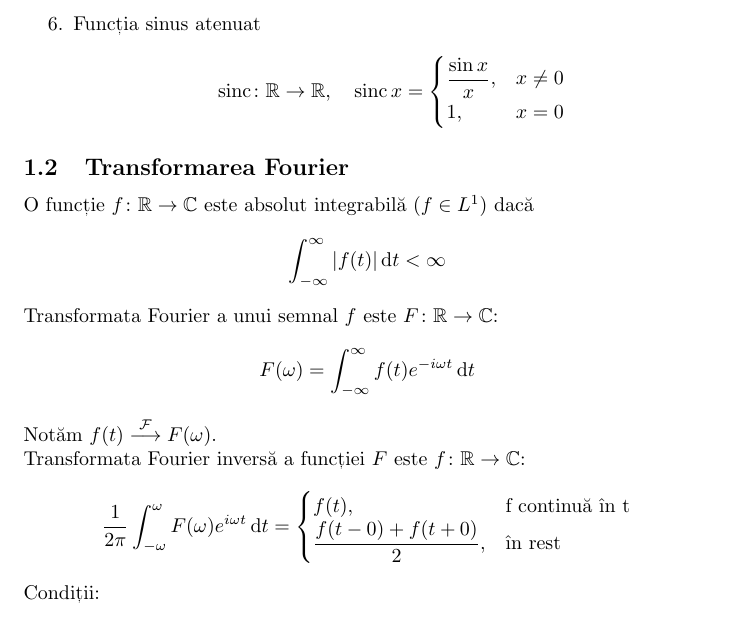
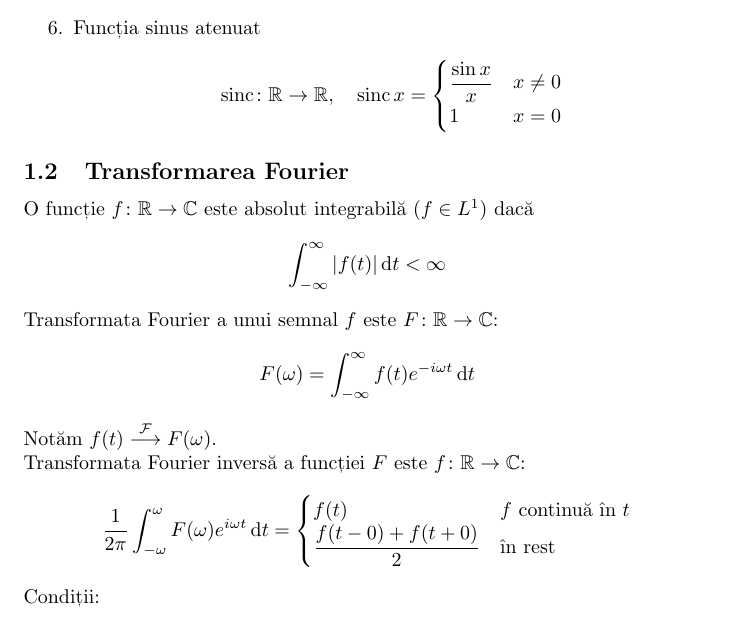
Before and after one commit to onefieryfern/acs-cheatsheets, a LaTeX document (matematici-speciale.tex): part of page 2 of 2, cut so that both start at the same text. Compiled offline with pdfLaTeX.

Commit message:
[MSp] Fix formatting

```diff
--- a/matematici-speciale.tex
+++ b/matematici-speciale.tex
@@ -75,8 +75,8 @@ Formula lui Parseval:
     \sinc\colon\mathbb{R}\to\mathbb{R},\quad
     \sinc x=
     \begin{cases}
-        \dfrac{\sin x}{x}, & x \ne 0 \\
-        1, & x=0
+        \dfrac{\sin x}{x} & x \ne 0 \\
+        1 & x=0
     \end{cases}
 \end{displaymath}
 \end{enumerate}
@@ -92,8 +92,8 @@ Transformata Fourier inversă a funcției $F$ este $f\colon\mathbb{R}\to\mathbb{
 \[
     \frac{1}{2\pi}\int_{-\omega}^{\omega}{F(\omega)e^{i\omega t}\,\mathrm{d}t}=
     \begin{cases}
-        f(t), & \text{f continuă în t} \\
-        \dfrac{f(t-0)+f(t+0)}{2}, & \text{în rest}
+        f(t) & \text{$f$ continuă în $t$} \\
+        \dfrac{f(t-0)+f(t+0)}{2} & \text{în rest}
     \end{cases}
 \]
 Condiții:
```
